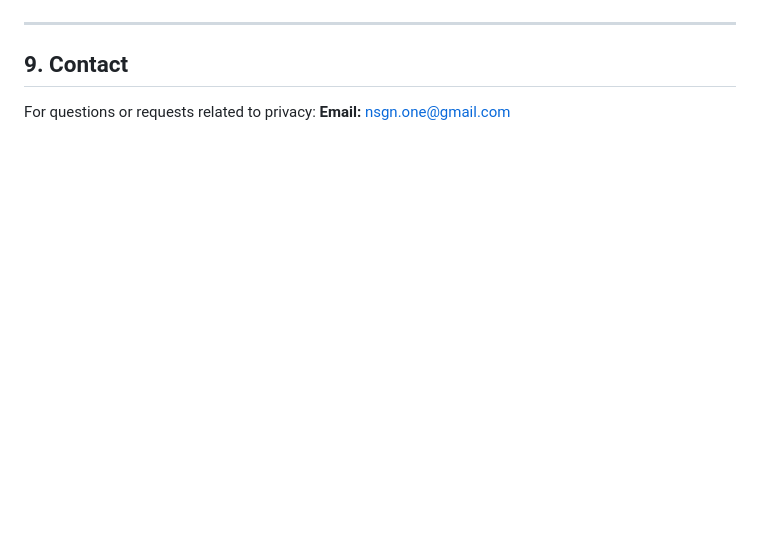
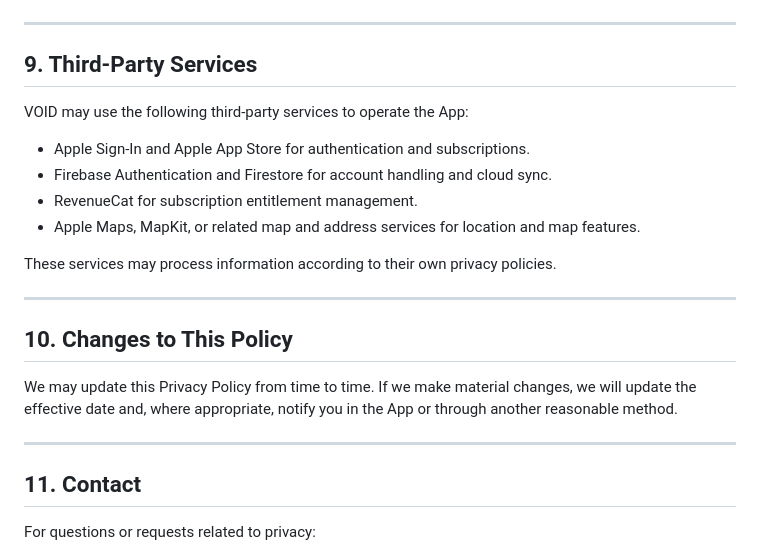
Before and after one commit to nsg91/onelife-website, a Markdown page: privacy.md, the part around one of its changes. GitHub-like rendering; blank space fills up the shorter version.

```diff
--- a/privacy.md
+++ b/privacy.md
@@ -86,7 +133,27 @@ The App is not intended for children under 13. We do not knowingly collect data
 
 ---
 
-## 9. Contact
+## 9. Third-Party Services
+
+VOID may use the following third-party services to operate the App:
+
+- Apple Sign-In and Apple App Store for authentication and subscriptions.
+- Firebase Authentication and Firestore for account handling and cloud sync.
+- RevenueCat for subscription entitlement management.
+- Apple Maps, MapKit, or related map and address services for location and map features.
+
+These services may process information according to their own privacy policies.
+
+---
+
+## 10. Changes to This Policy
+
+We may update this Privacy Policy from time to time. If we make material changes, we will update the effective date and, where appropriate, notify you in the App or through another reasonable method.
+
+---
+
+## 11. Contact
 
 For questions or requests related to privacy:
+
 **Email:** nsgn.one@gmail.com
```
Also changed, not shown: other parts of privacy.md (+83 -36 lines).
